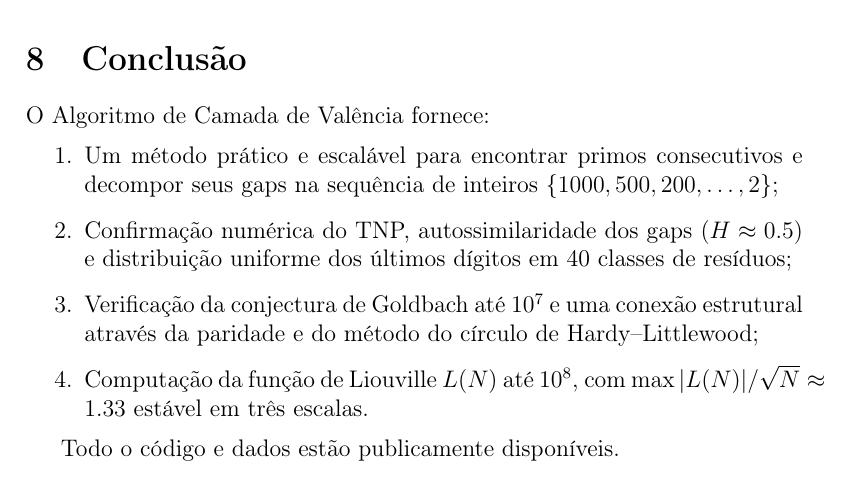
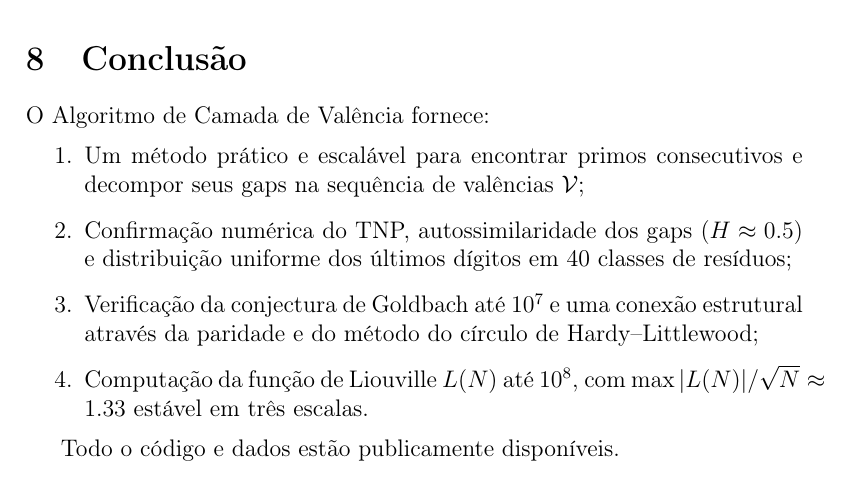
Before and after one commit to angualberto/The-Valence-Layer-Algorithm-A-Structured-Approach-to-Consecutive-Primes, a LaTeX paper (algoritimo_pt.tex): part of page 15 of 16, cut so that both start at the same text. Compiled offline with pdfLaTeX.

Commit message:
Fix RC5 algorithm float [H], conclusion uses \\mathcal{V}

```diff
--- a/algoritimo_pt.tex
+++ b/algoritimo_pt.tex
@@ -779,8 +779,7 @@ de $O(\sqrt{N})$).
 O Algoritmo de Camada de Valência fornece:
 \begin{enumerate}
   \item Um método prático e escalável para encontrar primos consecutivos
-    e decompor seus gaps na sequência de inteiros
-    $\{1000,500,200,\dots,2\}$;
+    e decompor seus gaps na sequência de valências $\mathcal{V}$;
   \item Confirmação numérica do TNP, autossimilaridade dos gaps
     ($H\approx0.5$) e distribuição uniforme dos últimos dígitos em
     40 classes de resíduos;
```
Also changed, not shown: algoritimo_pt.pdf, algoritimo_pt.tex (2 more changed lines).
